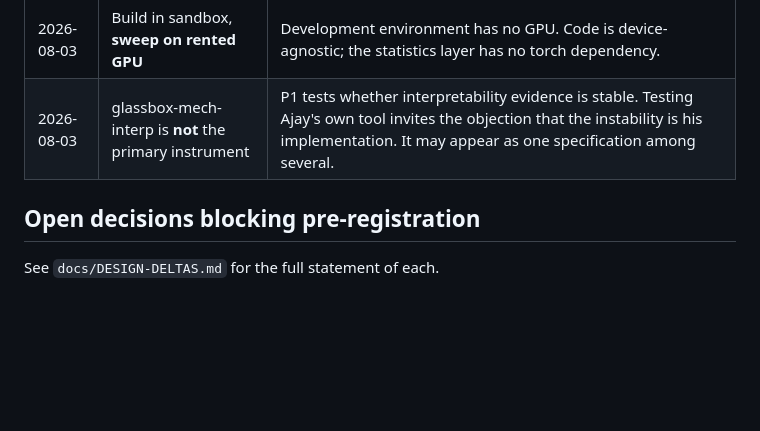
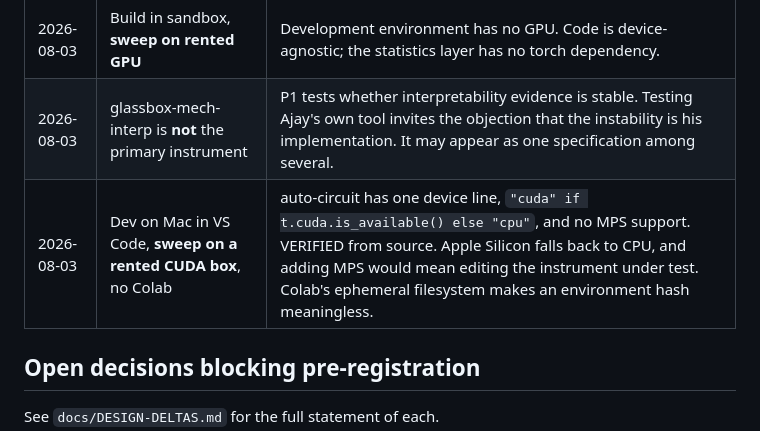
Before and after one commit to designer-coderajay/Circuit-level-interpretability-evidence-does-not-survive-defensible-analytic-variation, a Markdown page: docs/P1-MEMORY.md, the part around the change. GitHub-like rendering; blank space fills up the shorter version.

```diff
--- a/docs/P1-MEMORY.md
+++ b/docs/P1-MEMORY.md
@@ -39,6 +39,7 @@ Target arXiv 10 September 2026, FAccT 2027 in October.
 | 2026-08-03 | **Add the functional-equivalence arm** | arXiv:2606.06267 reports that structurally distinct circuits can implement the same computation. Without an interchange-intervention arm, a high flip rate does not license P1's conclusion. With it, the structural-versus-functional gap becomes the contribution. |
 | 2026-08-03 | Build in sandbox, **sweep on rented GPU** | Development environment has no GPU. Code is device-agnostic; the statistics layer has no torch dependency. |
 | 2026-08-03 | glassbox-mech-interp is **not** the primary instrument | P1 tests whether interpretability evidence is stable. Testing Ajay's own tool invites the objection that the instability is his implementation. It may appear as one specification among several. |
+| 2026-08-03 | Dev on Mac in VS Code, **sweep on a rented CUDA box**, no Colab | auto-circuit has one device line, `"cuda" if t.cuda.is_available() else "cpu"`, and no MPS support. VERIFIED from source. Apple Silicon falls back to CPU, and adding MPS would mean editing the instrument under test. Colab's ephemeral filesystem makes an environment hash meaningless. |
 
 ## Open decisions blocking pre-registration
 
```
Also changed, not shown: RESEARCH_LOG.md (+34 -0 lines), docs/TIMELINE.md (added, +88 -0 lines).
